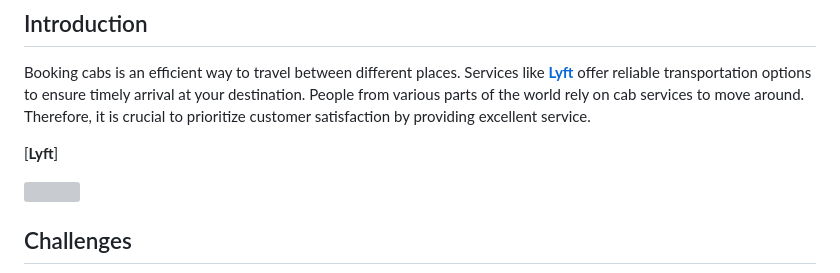
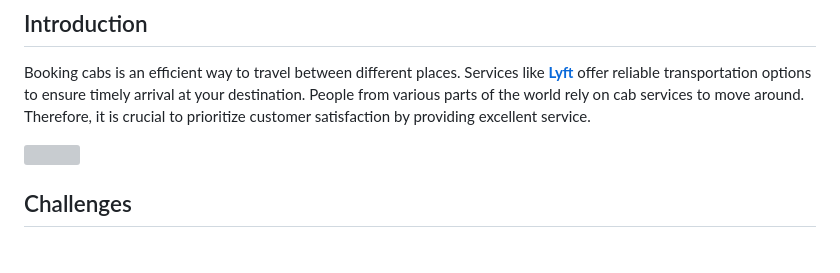
Before and after one commit to suhasmaddali/Cab-Reservation-System-, a Markdown page: README.md, the part around the change. Rendered like a GitHub page; blank space fills up the shorter version; grey boxes are pictures that could not be loaded.

```diff
--- a/README.md
+++ b/README.md
@@ -4,8 +4,6 @@
 
 ## Introduction
 Booking cabs is an efficient way to travel between different places. Services like [__Lyft__](https://www.lyft.com/drive-with-lyft?utm_source=google&utm_medium=cpc&utm_campaign=PAID_DAX_SRCH_US_PRO_WEB_DESK_BRND_LYFT_EXACT&adgroup=lyft_NA_NA&utm_term=lyft&device=c&matchtype=e&targetid=aud-445253257374:kwd-158399963&loc_physical_ms=9061331&loc_interest_ms=&network=g&devicemodel=&adposition=&campaign_id=1447389321&ad_id=511938195020&adgroup_id=54874112525&placement=&ref=&adname=210401_SC_RSA_MMWL_V1&gclid=Cj0KCQiA2ZCOBhDiARIsAMRfv9Lek_vwIst6HIq_bu11IKFQomD7eDRxzlduC8fHNMHJz6XYdI4DbD0aAtBREALw_wcB) offer reliable transportation options to ensure timely arrival at your destination. People from various parts of the world rely on cab services to move around. Therefore, it is crucial to prioritize customer satisfaction by providing excellent service.
-
- [__Lyft__]
 
 <img src = "https://github.com/suhasmaddali/GIF-files/blob/main/taxigif.gif" width = "800"/>
 
```
